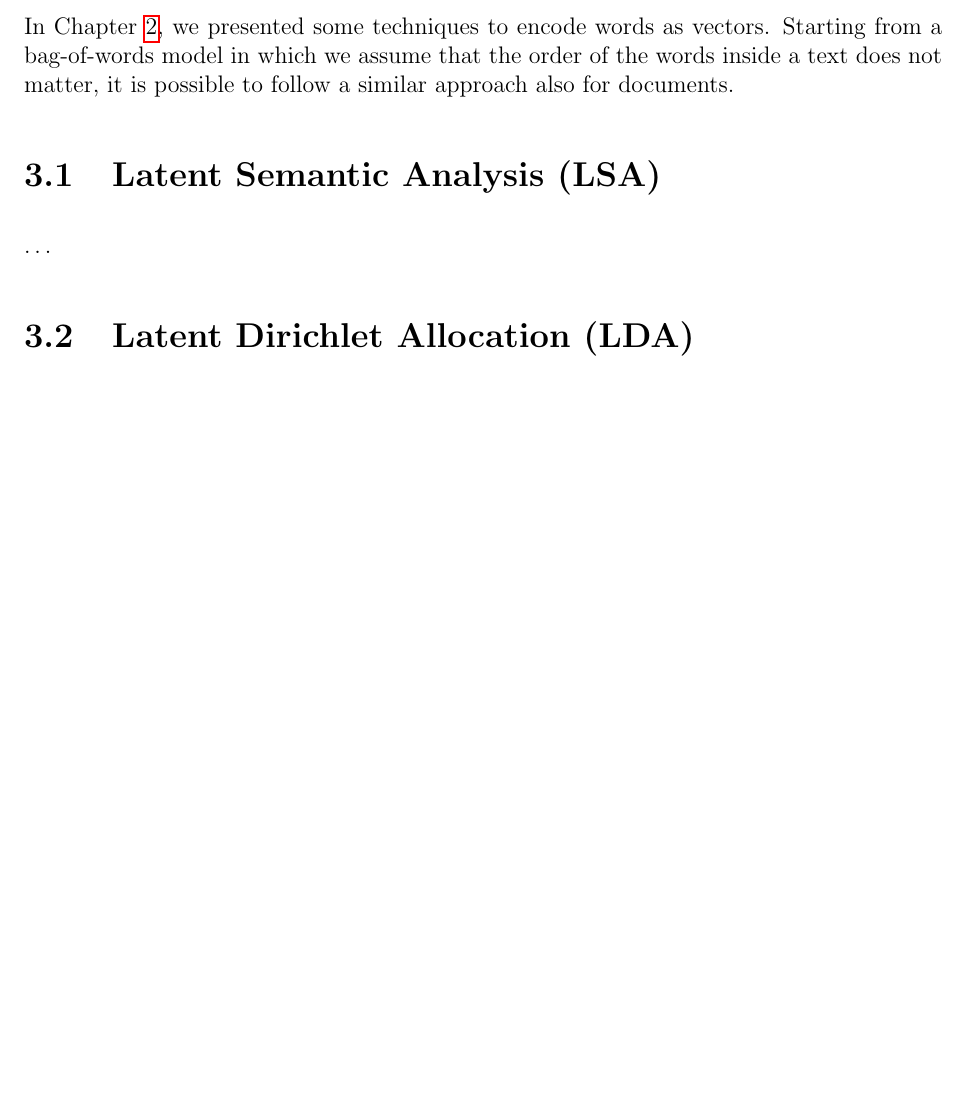
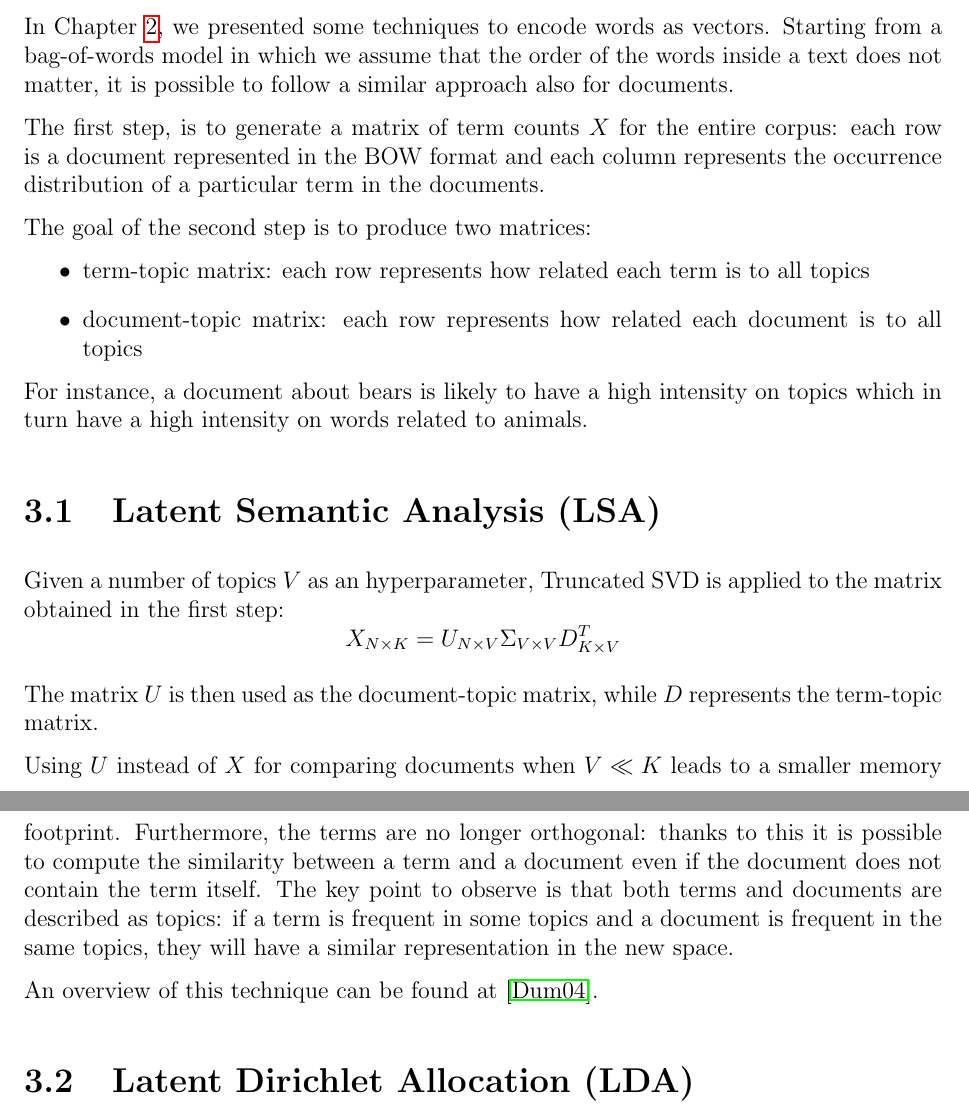
Before and after one commit to Davide95/msc_thesis, a LaTeX thesis (thesis/main.tex, which reads thesis/bib.bib, thesis/chapters/topicModeling.tex): part of page 14 of 40 before the commit and two parts of pages 14 and 15 of 41 after it, the two joined at a grey line, cut so that both start at the same text, the shorter picture padded with empty space. Compiled offline with pdfLaTeX.

Commit message:
First draft of LSA

```diff
--- a/thesis/bib.bib
+++ b/thesis/bib.bib
@@ -137,0 +144 @@
+    number = {1},
--- a/thesis/chapters/topicModeling.tex
+++ b/thesis/chapters/topicModeling.tex
@@ -4,8 +4,34 @@ In Chapter \ref{wordemb}, we presented some techniques to encode words as vector
 Starting from a bag-of-words model in which we assume that the order of the words
 inside a text does not matter, it is possible to follow a similar approach also for documents.
 
+The first step, is to generate a matrix of term counts $X$ for the entire corpus:
+each row is a document represented in the BOW format and each column represents the occurrence
+distribution of a particular term in the documents.
+
+The goal of the second step is to produce two matrices:
+\begin{itemize}
+    \item term-topic matrix: each row represents how related each term is to all topics
+    \item document-topic matrix: each row represents how related each document is to all topics
+\end{itemize}
+
+For instance, a document about bears is likely to have a high intensity on topics which in turn have a high
+intensity on words related to animals.
+
 \section{Latent Semantic Analysis (LSA)}
-\dots
+Given a number of topics $V$ as an hyperparameter,
+Truncated SVD is applied to the matrix obtained in the first step:
+$$X_{N \times K} = U_{N \times V} \Sigma_{V \times V} D_{K \times V}^T$$
+
+The matrix $U$ is then used as the document-topic matrix,
+while $D$ represents the term-topic matrix.
+
+Using $U$ instead of $X$ for comparing documents when $V \ll K$ leads to a smaller memory footprint.
+Furthermore, the terms are no longer orthogonal: thanks to this it is possible to compute the similarity between
+a term and a document even if the document does not contain the term itself.
+The key point to observe is that both terms and documents are described as topics: if a term is frequent in some topics and
+a document is frequent in the same topics, they will have a similar representation in the new space.
+
+An overview of this technique can be found at \cite{doi:10.1002/aris.1440380105}.
 
 \section{Latent Dirichlet Allocation (LDA)}
 \dots
```
Also changed, not shown: thesis/bib.bib (12 more changed lines).
